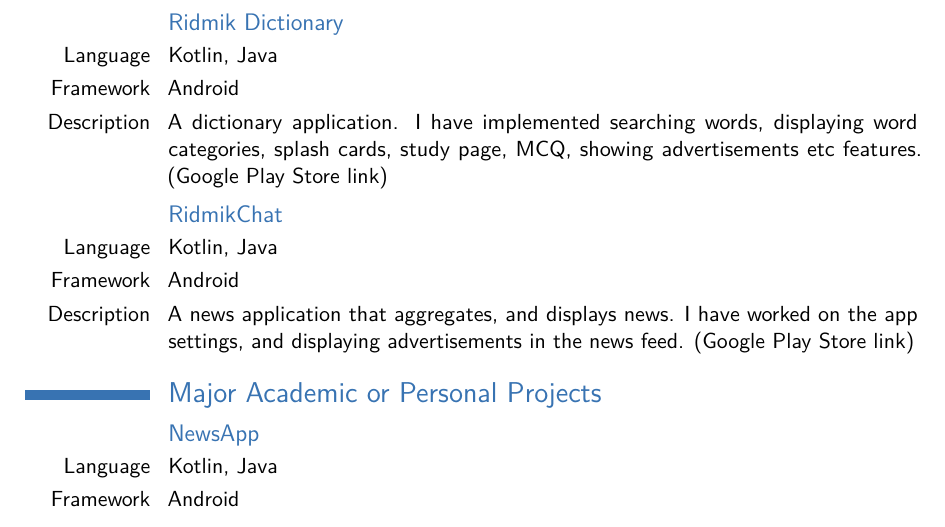
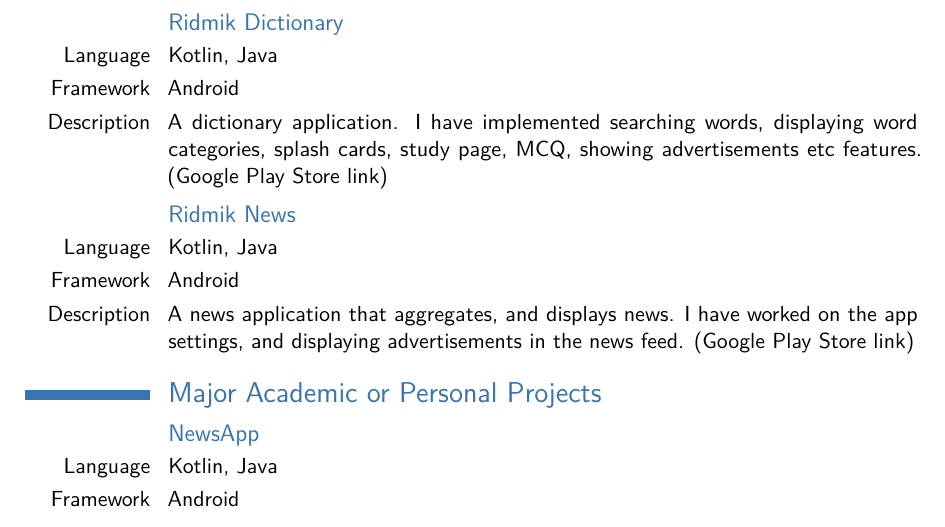
Before and after one commit to fahimfarhan/resume, a LaTeX CV (Qazi_Fahim_Farhan.tex): part of page 2 of 4, cut so that both start at the same text. Compiled offline with pdfLaTeX.

Commit message:
:hammer_and_pick: Fix(typing mistake): Repairs a typing mistake

```diff
--- a/Qazi_Fahim_Farhan.tex
+++ b/Qazi_Fahim_Farhan.tex
@@ -126,7 +126,7 @@
 \href{https://play.google.com/store/apps/details?id=ridmik.words}{(Google Play Store link)}
 }
 
-\subsection{ \href{https://play.google.com/store/apps/details?id=ridmik.news}{RidmikChat} }
+\subsection{ \href{https://play.google.com/store/apps/details?id=ridmik.news}{Ridmik News} }
 \cvitem{Language}{Kotlin, Java}
 \cvitem{Framework}{Android}
 \cvitem{Description}{ A news application that aggregates, and displays news. I have worked on the app settings, and displaying advertisements in the news feed.
```
Also changed, not shown: Qazi_Fahim_Farhan.pdf.
